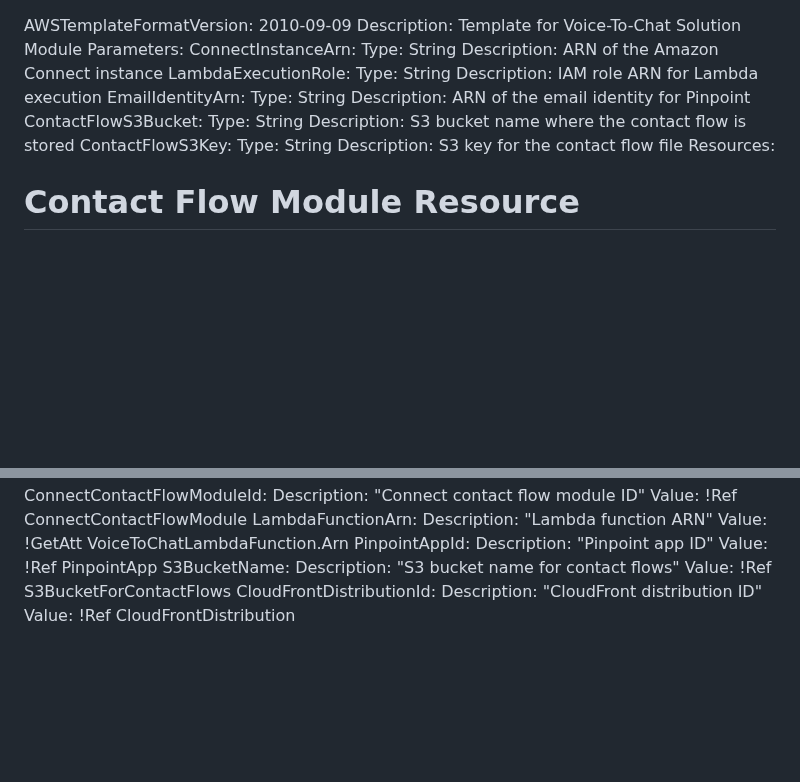
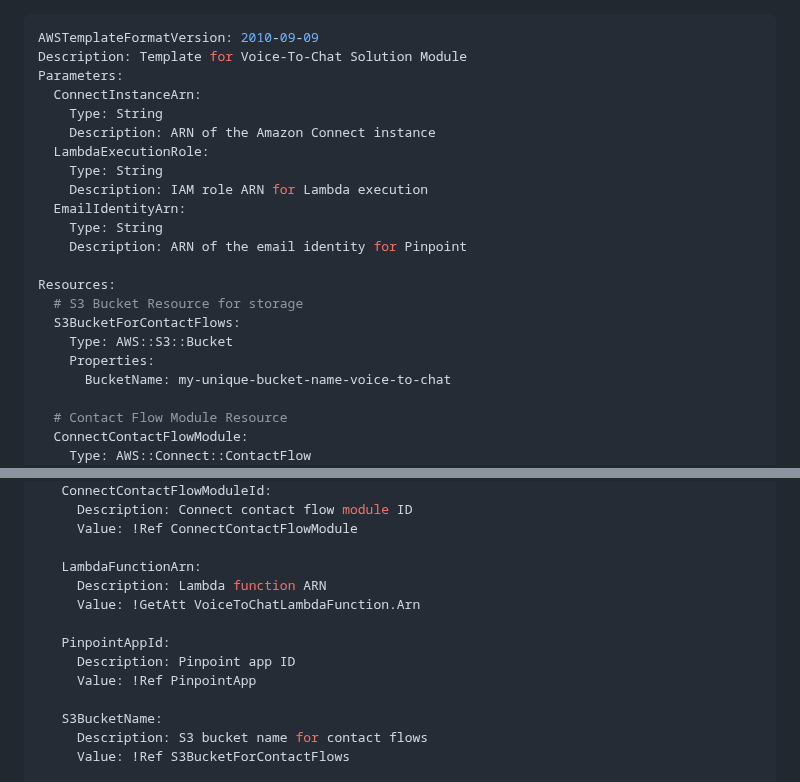
Before and after one commit to Seshtholeti/shoplane, a Markdown page: README.md, 2 parts joined by grey strips. Rendered like a GitHub page; blank space fills up the shorter version.

````diff
--- a/README.md
+++ b/README.md
@@ -1,3 +1,4 @@
+```yaml
 AWSTemplateFormatVersion: 2010-09-09
 Description: Template for Voice-To-Chat Solution Module
 Parameters:
@@ -10,13 +11,14 @@ Parameters:
   EmailIdentityArn:
     Type: String
     Description: ARN of the email identity for Pinpoint
-  ContactFlowS3Bucket:
-    Type: String
-    Description: S3 bucket name where the contact flow is stored
-  ContactFlowS3Key:
-    Type: String
-    Description: S3 key for the contact flow file
+
 Resources:
+  # S3 Bucket Resource for storage
+  S3BucketForContactFlows:
+    Type: AWS::S3::Bucket
+    Properties:
+      BucketName: my-unique-bucket-name-voice-to-chat
+
   # Contact Flow Module Resource
   ConnectContactFlowModule:
     Type: AWS::Connect::ContactFlow
@@ -77,18 +244,18 @@ Resources:
 Outputs:
-  ConnectContactFlowModuleId:
-    Description: "Connect contact flow module ID"
-    Value: !Ref ConnectContactFlowModule
-  LambdaFunctionArn:
-    Description: "Lambda function ARN"
-    Value: !GetAtt VoiceToChatLambdaFunction.Arn
-  PinpointAppId:
-    Description: "Pinpoint app ID"
-    Value: !Ref PinpointApp
-  S3BucketName:
-    Description: "S3 bucket name for contact flows"
-    Value: !Ref S3BucketForContactFlows
-  CloudFrontDistributionId:
-    Description: "CloudFront distribution ID"
-    Value: !Ref CloudFrontDistribution
+   ConnectContactFlowModuleId:
+     Description: Connect contact flow module ID
+     Value: !Ref ConnectContactFlowModule
+
+   LambdaFunctionArn:
+     Description: Lambda function ARN
+     Value: !GetAtt VoiceToChatLambdaFunction.Arn
+
+   PinpointAppId:
+     Description: Pinpoint app ID
+     Value: !Ref PinpointApp
+
+   S3BucketName:
+     Description: S3 bucket name for contact flows
+     Value: !Ref S3BucketForContactFlows
 
 
````
Also changed, not shown: other parts of README.md (+216 -71 lines).
